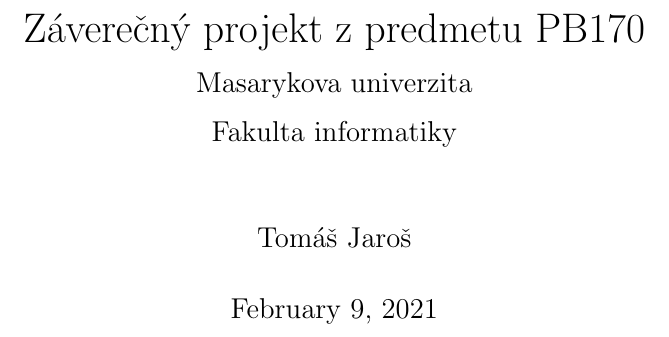
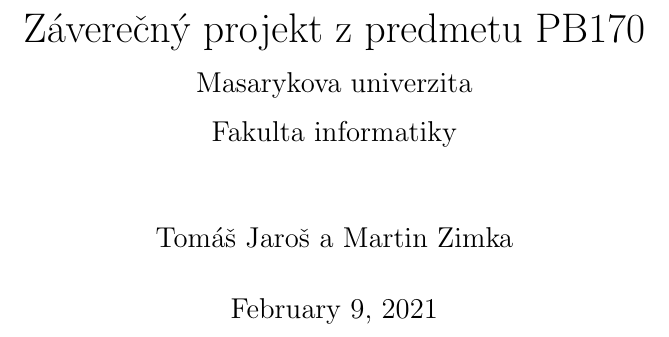
Before and after one commit to Mewthi/pb170_project, a LaTeX document (tex/main.tex): part of page 1 of 3, cut so that both start at the same text. Compiled offline with pdfLaTeX.

Commit message:
title changed

```diff
--- a/tex/main.tex
+++ b/tex/main.tex
@@ -11,7 +11,7 @@
 {\large Masarykova univerzita}\\
 {\large Fakulta informatiky}
 }
-\author{Tomáš Jaroš}
+\author{Tomáš Jaroš a Martin Zimka}
 
 
 \begin{document}
```
Also changed, not shown: tex/main.pdf.
